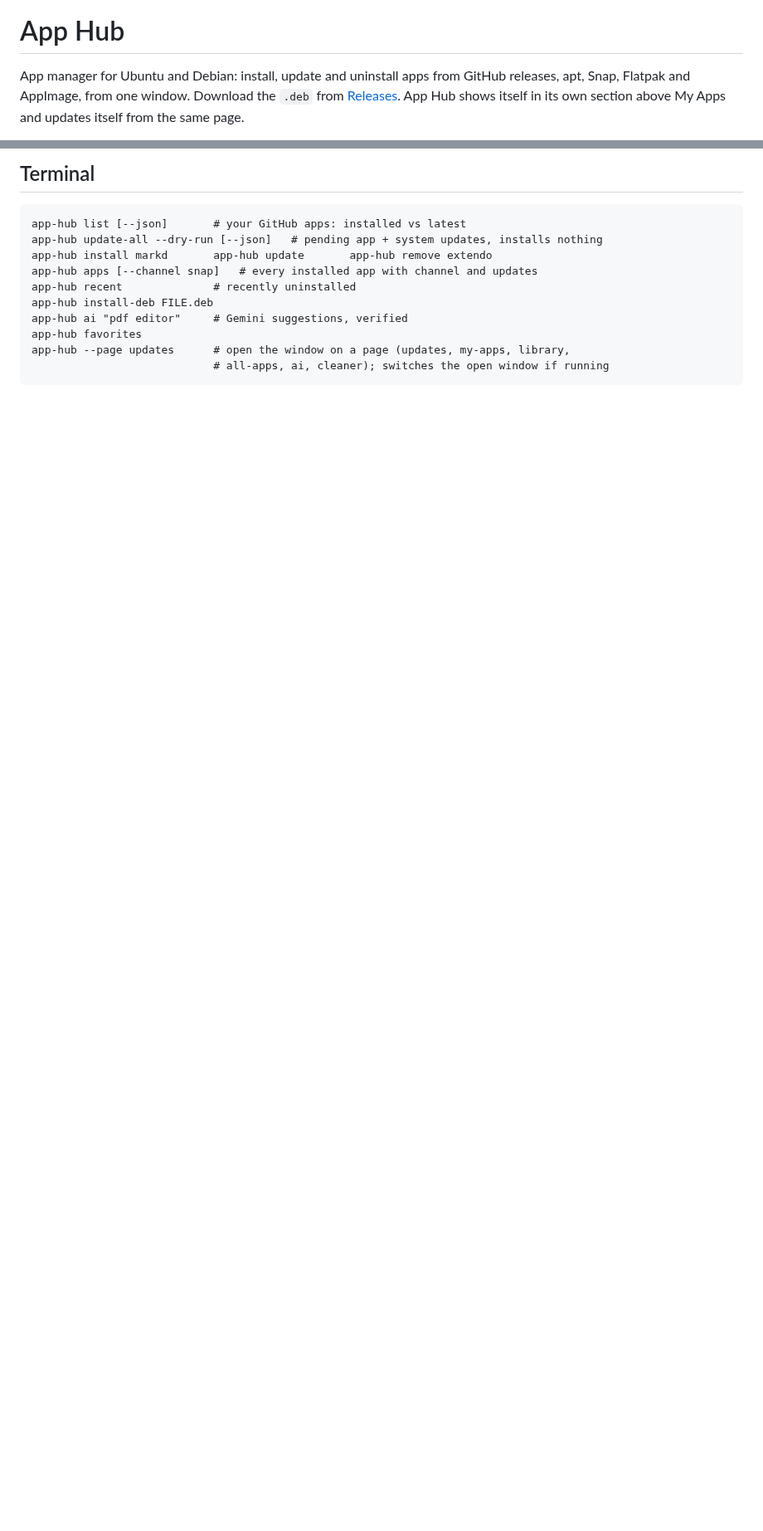
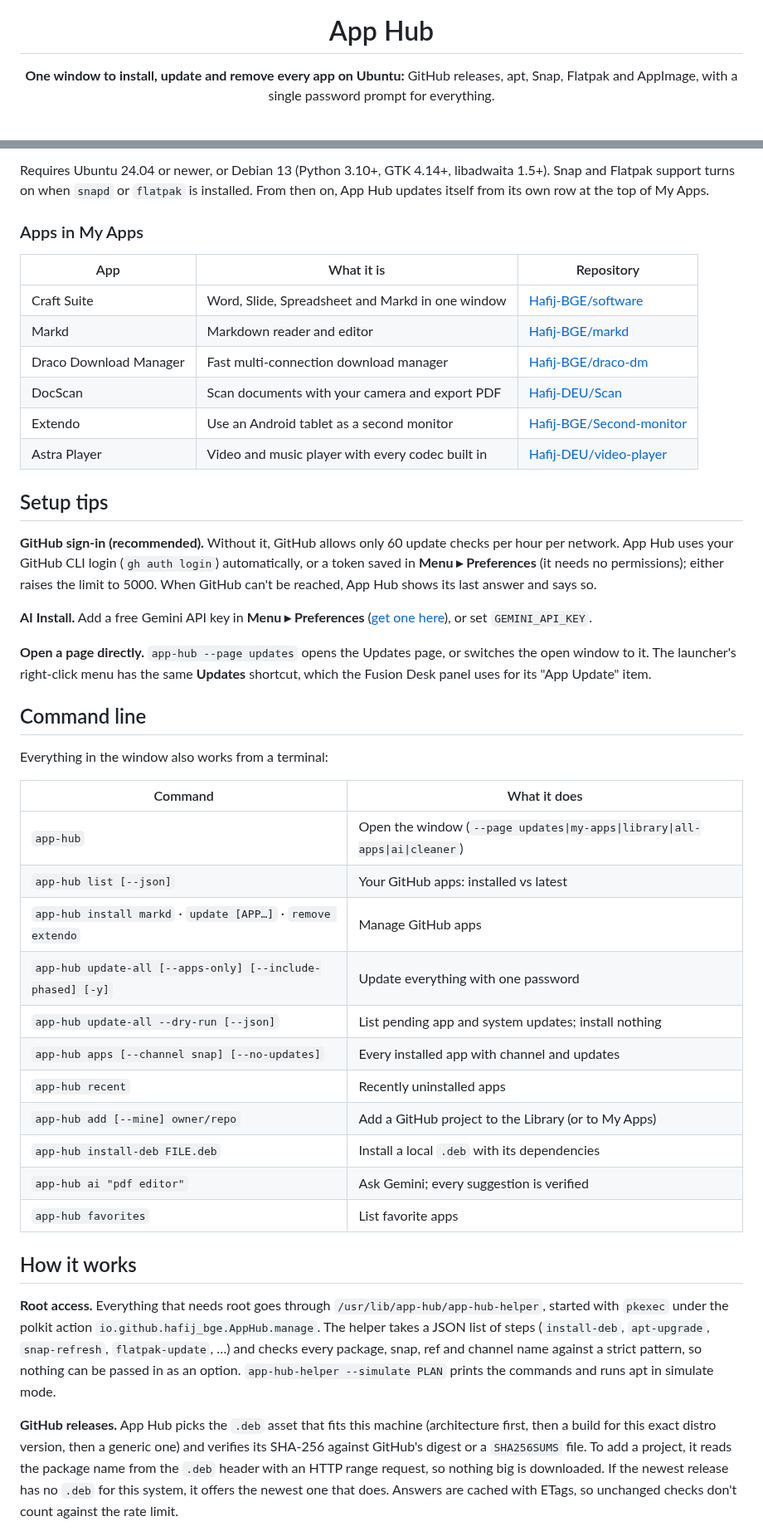
Before and after one commit to Hafij-DEU/Application-hub, a Markdown page: README.md, 2 parts joined by grey strips. Shown at 83% size. Drawn GitHub-style; blank space fills up the shorter version.

````diff
--- a/README.md
+++ b/README.md
@@ -1,7 +5,5 @@
 # App Hub
 
-App manager for Ubuntu and Debian: install, update and uninstall apps from GitHub releases,
-apt, Snap, Flatpak and AppImage, from one window. Download the `.deb` from
-[Releases](https://github.com/Hafij-DEU/Application-hub/releases). App Hub shows itself in its own section
-above My Apps and updates itself from the same page.
+**One window to install, update and remove every app on Ubuntu:** GitHub releases, apt, Snap,
+Flatpak and AppImage, with a single password prompt for everything.
 
@@ -76,15 +65,65 @@ sudo apt install ./app-hub_1.5.1_all.deb
 ```
 
-## Terminal
+Requires Ubuntu 24.04 or newer, or Debian 13 (Python 3.10+, GTK 4.14+, libadwaita 1.5+).
+Snap and Flatpak support turns on when `snapd` or `flatpak` is installed.
+From then on, App Hub updates itself from its own row at the top of My Apps.
 
-```
-app-hub list [--json]       # your GitHub apps: installed vs latest
-app-hub update-all --dry-run [--json]   # pending app + system updates, installs nothing
-app-hub install markd       app-hub update       app-hub remove extendo
-app-hub apps [--channel snap]   # every installed app with channel and updates
-app-hub recent              # recently uninstalled
-app-hub install-deb FILE.deb
-app-hub ai "pdf editor"     # Gemini suggestions, verified
-app-hub favorites
-app-hub --page updates      # open the window on a page (updates, my-apps, library,
-                            # all-apps, ai, cleaner); switches the open window if running
+### Apps in My Apps
+
+| App | What it is | Repository |
+|---|---|---|
+| Craft Suite | Word, Slide, Spreadsheet and Markd in one window | [Hafij-BGE/software](https://github.com/Hafij-BGE/software) |
+| Markd | Markdown reader and editor | [Hafij-BGE/markd](https://github.com/Hafij-BGE/markd) |
+| Draco Download Manager | Fast multi-connection download manager | [Hafij-BGE/draco-dm](https://github.com/Hafij-BGE/draco-dm) |
+| DocScan | Scan documents with your camera and export PDF | [Hafij-DEU/Scan](https://github.com/Hafij-DEU/Scan) |
+| Extendo | Use an Android tablet as a second monitor | [Hafij-BGE/Second-monitor](https://github.com/Hafij-BGE/Second-monitor) |
+| Astra Player | Video and music player with every codec built in | [Hafij-DEU/video-player](https://github.com/Hafij-DEU/video-player) |
+
+## Setup tips
+
+**GitHub sign-in (recommended).** Without it, GitHub allows only 60 update checks per hour per
+network. App Hub uses your GitHub CLI login (`gh auth login`) automatically, or a token saved in
+**Menu ▸ Preferences** (it needs no permissions); either raises the limit to 5000. When GitHub
+can't be reached, App Hub shows its last answer and says so.
+
+**AI Install.** Add a free Gemini API key in **Menu ▸ Preferences**
+([get one here](https://aistudio.google.com/apikey)), or set `GEMINI_API_KEY`.
+
+**Open a page directly.** `app-hub --page updates` opens the Updates page, or switches the open
+window to it. The launcher's right-click menu has the same **Updates** shortcut, which the
+Fusion Desk panel uses for its "App Update" item.
+
+## Command line
+
+Everything in the window also works from a terminal:
+
+| Command | What it does |
+|---|---|
+| `app-hub` | Open the window (`--page updates\|my-apps\|library\|all-apps\|ai\|cleaner`) |
+| `app-hub list [--json]` | Your GitHub apps: installed vs latest |
+| `app-hub install markd` · `update [APP…]` · `remove extendo` | Manage GitHub apps |
+| `app-hub update-all [--apps-only] [--include-phased] [-y]` | Update everything with one password |
+| `app-hub update-all --dry-run [--json]` | List pending app and system updates; install nothing |
+| `app-hub apps [--channel snap] [--no-updates]` | Every installed app with channel and updates |
+| `app-hub recent` | Recently uninstalled apps |
+| `app-hub add [--mine] owner/repo` | Add a GitHub project to the Library (or to My Apps) |
+| `app-hub install-deb FILE.deb` | Install a local `.deb` with its dependencies |
+| `app-hub ai "pdf editor"` | Ask Gemini; every suggestion is verified |
+| `app-hub favorites` | List favorite apps |
+
+## How it works
+
+**Root access.** Everything that needs root goes through `/usr/lib/app-hub/app-hub-helper`,
+started with `pkexec` under the polkit action `io.github.hafij_bge.AppHub.manage`. The helper
+takes a JSON list of steps (`install-deb`, `apt-upgrade`, `snap-refresh`, `flatpak-update`, …) and
+checks every package, snap, ref and channel name against a strict pattern, so nothing can be
+passed in as an option. `app-hub-helper --simulate PLAN` prints the commands and runs apt in
+simulate mode.
+
+**GitHub releases.** App Hub picks the `.deb` asset that fits this machine (architecture first,
+then a build for this exact distro version, then a generic one) and verifies its SHA-256 against
+GitHub's digest or a `SHA256SUMS` file. To add a project, it reads the package name from the
+`.deb` header with an HTTP range request, so nothing big is downloaded. If the newest release has
+no `.deb` for this system, it offers the newest one that does. Answers are cached with ETags, so
+unchanged checks don't count against the rate limit.
+
````
Also changed, not shown: other parts of README.md (+69 -68 lines), docs/screenshots/library.png (added), docs/screenshots/my-apps.png (added), docs/screenshots/updates.png (added).
